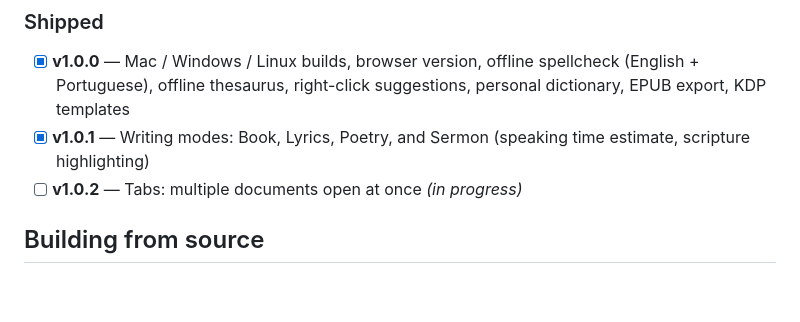
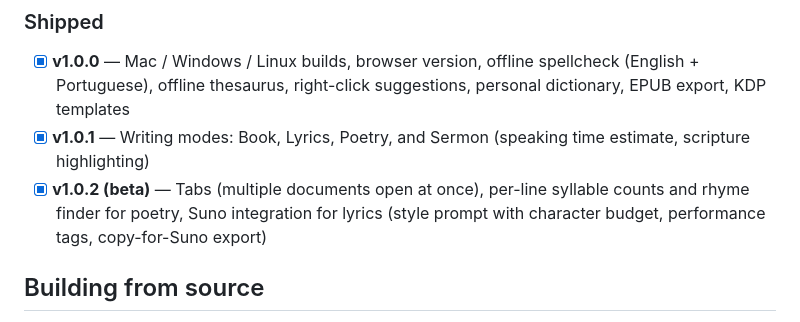
Before and after one commit to crc64error/simple-author, a Markdown page: README.md, the part around the change. GitHub-like rendering; blank space fills up the shorter version.

Commit message:
Check off v1.0.2 beta in roadmap
Co-Authored-By: Claude Fable 5 <noreply@anthropic.com>

```diff
--- a/README.md
+++ b/README.md
@@ -124,7 +124,10 @@ Goals get checked off as they ship. Ideas and votes welcome in the
       suggestions, personal dictionary, EPUB export, KDP templates
 - [x] **v1.0.1** — Writing modes: Book, Lyrics, Poetry, and Sermon (speaking
       time estimate, scripture highlighting)
-- [ ] **v1.0.2** — Tabs: multiple documents open at once *(in progress)*
+- [x] **v1.0.2 (beta)** — Tabs (multiple documents open at once), per-line
+      syllable counts and rhyme finder for poetry, Suno integration for
+      lyrics (style prompt with character budget, performance tags,
+      copy-for-Suno export)
 
 ## Building from source
 
```
